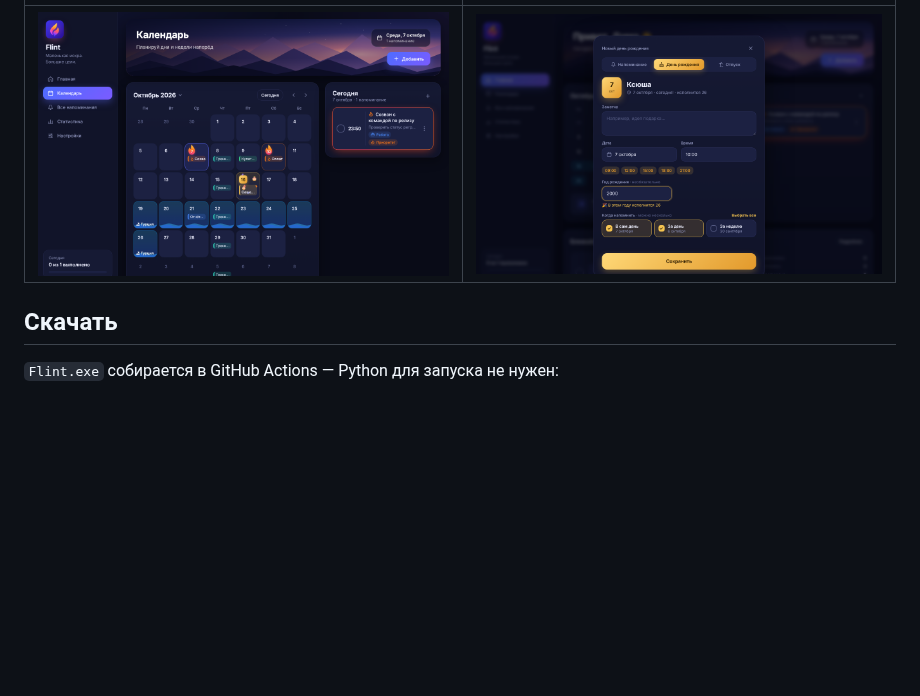
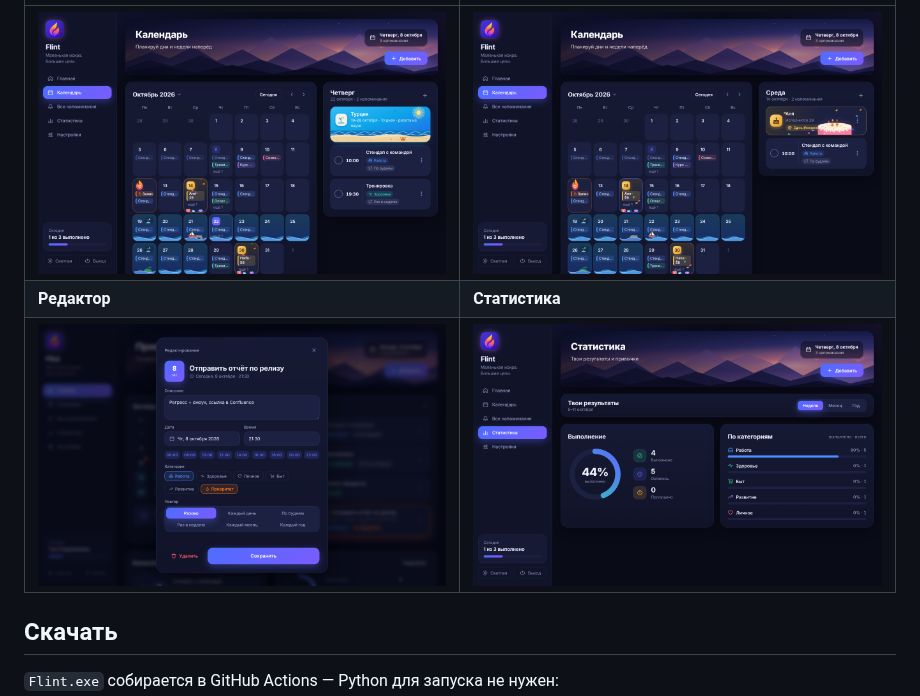
Before and after one commit to k1nzar34/Flint, a Markdown page: README.md, the part around one of its changes. Rendered like a GitHub page; pictures changed too: docs/birthday-dark.png (added), docs/calendar-dark.png, docs/editor.png; blank space fills up the shorter version.

```diff
--- a/README.md
+++ b/README.md
@@ -32,5 +34,7 @@ Flint — десктопное приложение-напоминалка дл
 |---|---|
-| ![Календарь](docs/calendar-dark.png) | ![Редактор](docs/editor.png) |
+| ![Календарь](docs/calendar-dark.png) | ![День рождения](docs/birthday-dark.png) |
+| **Редактор** | **Статистика** |
+| ![Редактор](docs/editor.png) | ![Статистика](docs/stats-dark.png) |
 
 ## Скачать
 
```
Also changed, not shown: other parts of README.md (+10 -8 lines), docs/home-dark.png, docs/home-light.png, 5 other files.
